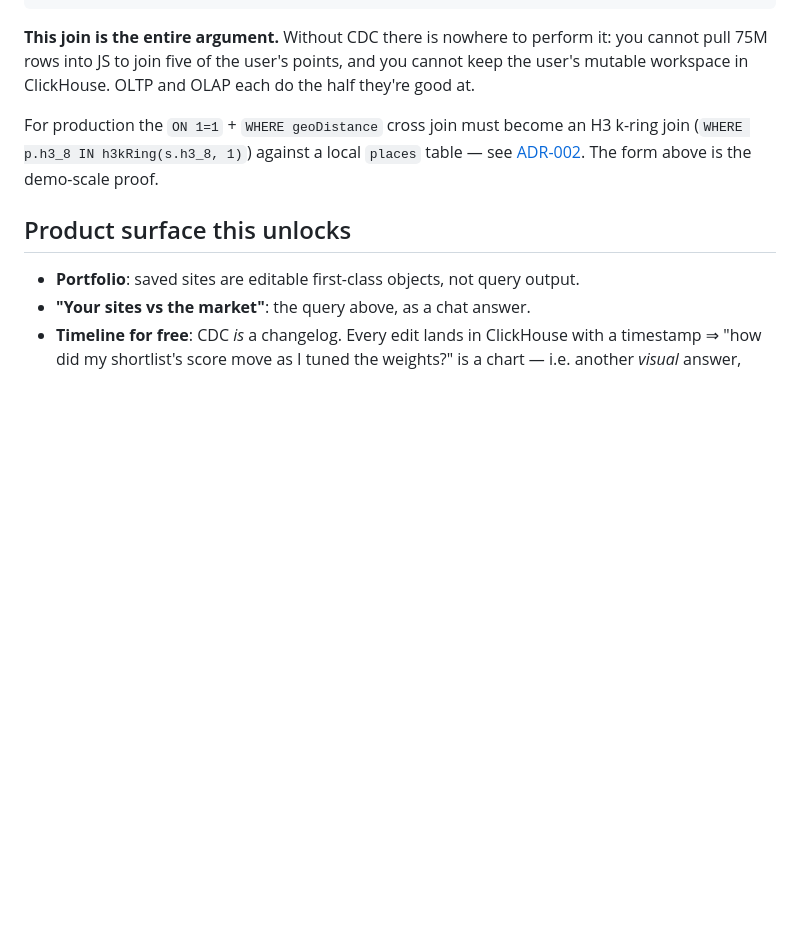
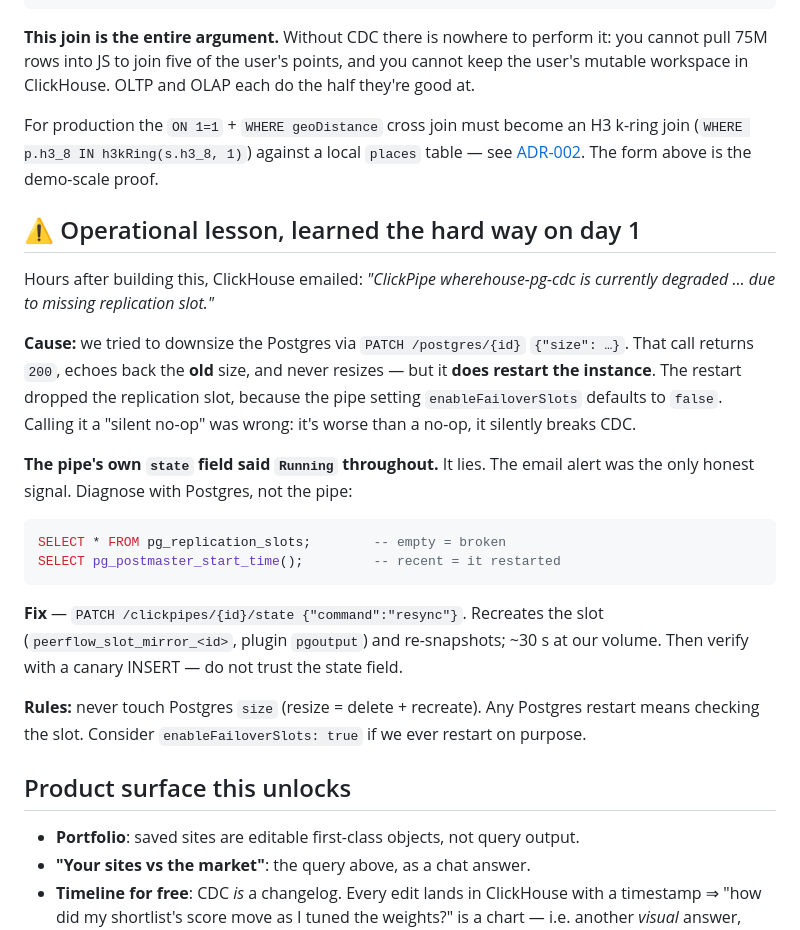
Before and after one commit to andrewkomkov/wherehouse, a Markdown page: docs/architecture/oltp-olap.md, the part around the change. Rendered like a GitHub page; blank space fills up the shorter version.

Commit message:
docs: record cdc slot failure and resync fix in adr-004

````diff
--- a/docs/architecture/oltp-olap.md
+++ b/docs/architecture/oltp-olap.md
@@ -84,6 +84,32 @@ For production the `ON 1=1` + `WHERE geoDistance` cross join must become an H3 k
 join (`WHERE p.h3_8 IN h3kRing(s.h3_8, 1)`) against a local `places` table — see
 [ADR-002](data-sources.md). The form above is the demo-scale proof.
 
+## ⚠️ Operational lesson, learned the hard way on day 1
+
+Hours after building this, ClickHouse emailed: *"ClickPipe wherehouse-pg-cdc is currently
+degraded … due to missing replication slot."*
+
+**Cause:** we tried to downsize the Postgres via `PATCH /postgres/{id}` `{"size": …}`.
+That call returns `200`, echoes back the **old** size, and never resizes — but it **does
+restart the instance**. The restart dropped the replication slot, because the pipe setting
+`enableFailoverSlots` defaults to `false`. Calling it a "silent no-op" was wrong: it's
+worse than a no-op, it silently breaks CDC.
+
+**The pipe's own `state` field said `Running` throughout.** It lies. The email alert was
+the only honest signal. Diagnose with Postgres, not the pipe:
+
+```sql
+SELECT * FROM pg_replication_slots;        -- empty = broken
+SELECT pg_postmaster_start_time();         -- recent = it restarted
+```
+
+**Fix** — `PATCH /clickpipes/{id}/state {"command":"resync"}`. Recreates the slot
+(`peerflow_slot_mirror_<id>`, plugin `pgoutput`) and re-snapshots; ~30 s at our volume.
+Then verify with a canary INSERT — do not trust the state field.
+
+**Rules:** never touch Postgres `size` (resize = delete + recreate). Any Postgres restart
+means checking the slot. Consider `enableFailoverSlots: true` if we ever restart on purpose.
+
 ## Product surface this unlocks
 
 - **Portfolio**: saved sites are editable first-class objects, not query output.
````
